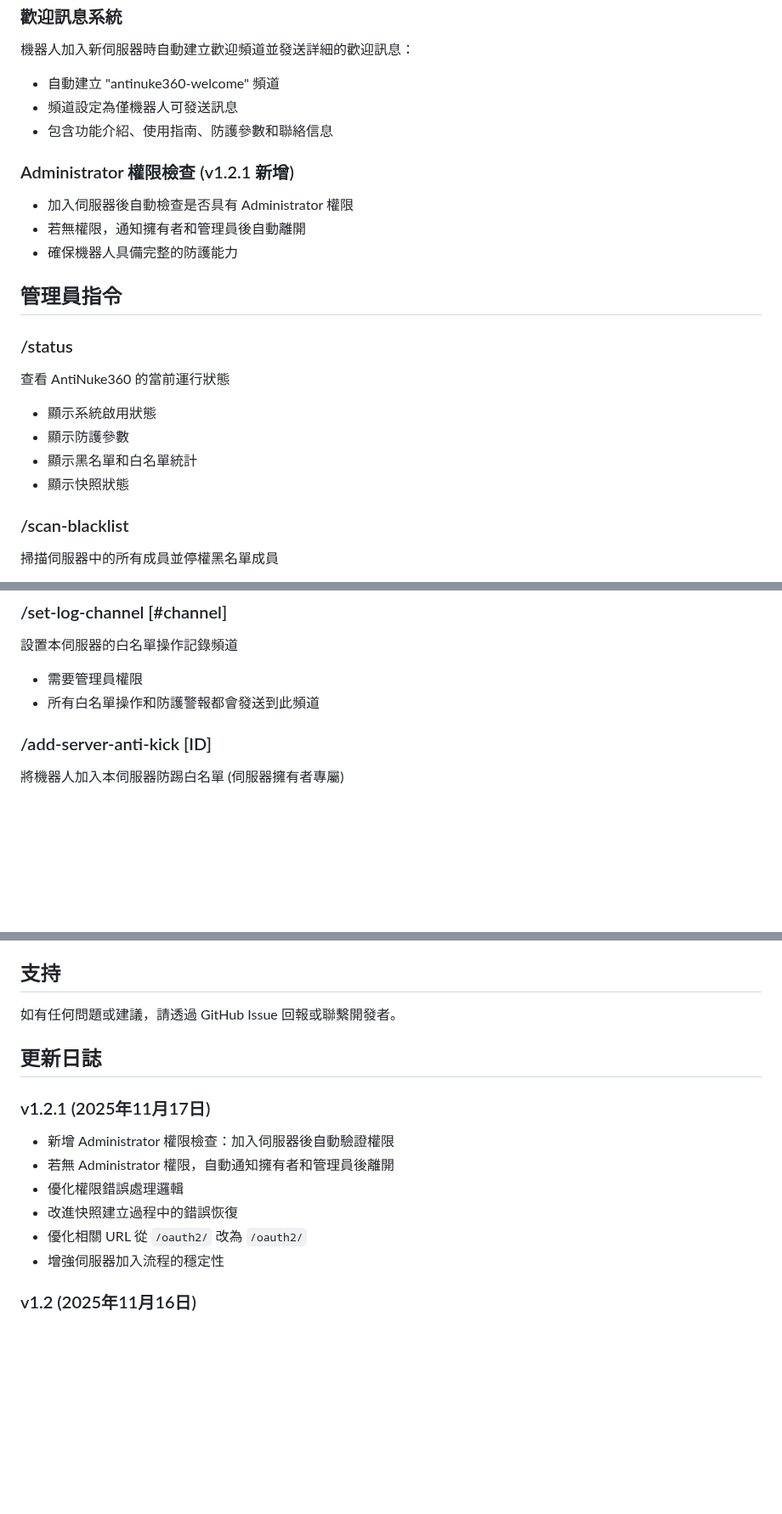
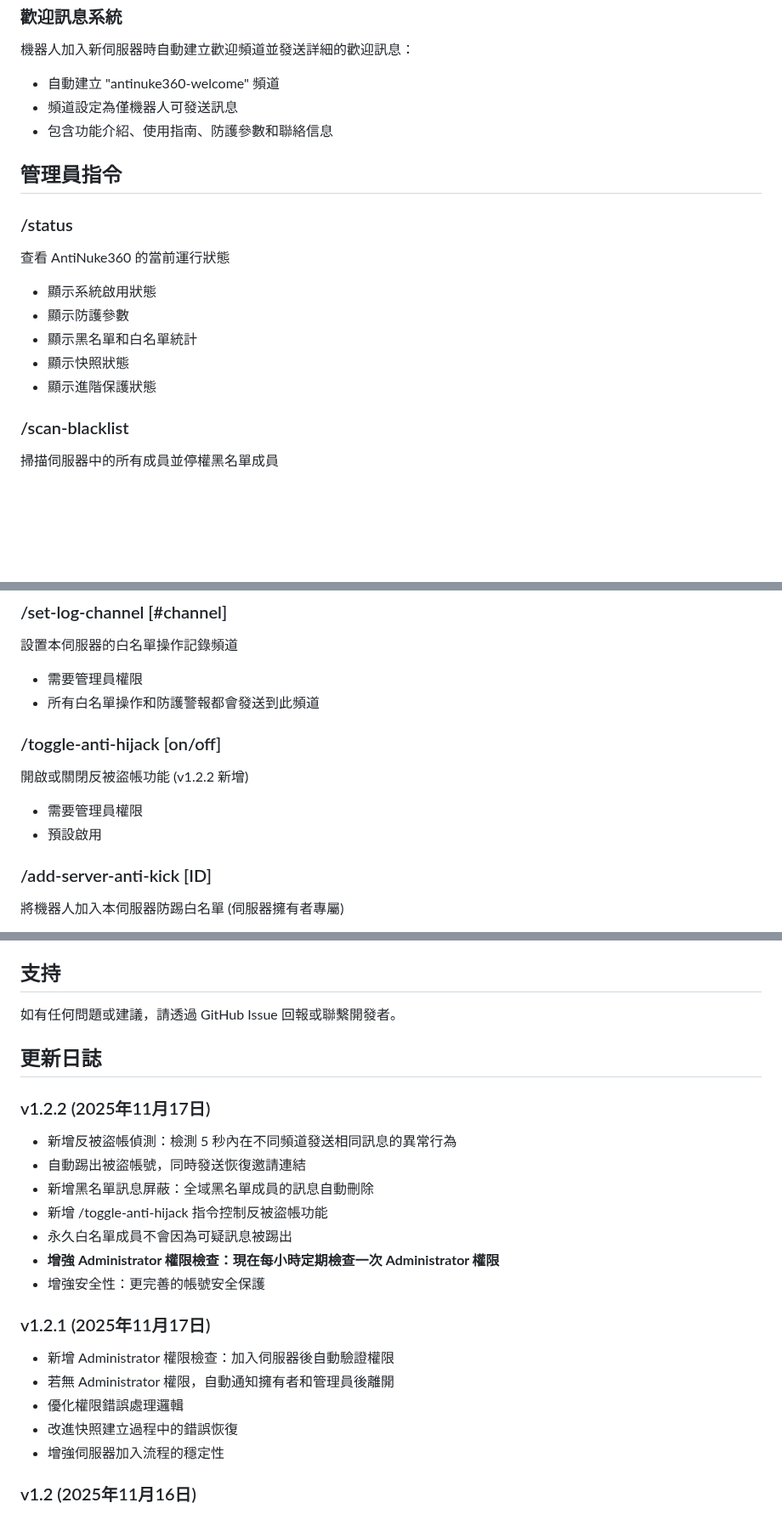
Before and after one commit to hoyin666/AntiNuke360, a Markdown page: README.md, 3 parts joined by grey strips. Shown at 85% size. GitHub-like rendering; blank space fills up the shorter version.

```diff
--- a/README.md
+++ b/README.md
@@ -118,12 +144,6 @@ AntiNuke360 是一個強大的 Discord 伺服器防護機器人，專門針對
 - 頻道設定為僅機器人可發送訊息
 - 包含功能介紹、使用指南、防護參數和聯絡信息
 
-### Administrator 權限檢查 (v1.2.1 新增)
-
-- 加入伺服器後自動檢查是否具有 Administrator 權限
-- 若無權限，通知擁有者和管理員後自動離開
-- 確保機器人具備完整的防護能力
-
 ## 管理員指令
 
 ### /status
@@ -132,6 +152,7 @@ AntiNuke360 是一個強大的 Discord 伺服器防護機器人，專門針對
 - 顯示防護參數
 - 顯示黑名單和白名單統計
 - 顯示快照狀態
+- 顯示進階保護狀態
 
 ### /scan-blacklist
 掃描伺服器中的所有成員並停權黑名單成員
@@ -165,6 +186,11 @@ AntiNuke360 是一個強大的 Discord 伺服器防護機器人，專門針對
 設置本伺服器的白名單操作記錄頻道
 - 需要管理員權限
 - 所有白名單操作和防護警報都會發送到此頻道
+
+### /toggle-anti-hijack [on/off]
+開啟或關閉反被盜帳功能 (v1.2.2 新增)
+- 需要管理員權限
+- 預設啟用
 
 ### /add-server-anti-kick [ID]
 將機器人加入本伺服器防踢白名單 (伺服器擁有者專屬)
@@ -309,12 +342,20 @@ MIT License - 本軟體免費使用，可自由修改和發佈。
 
 ## 更新日誌
 
+### v1.2.2 (2025年11月17日)
+- 新增反被盜帳偵測：檢測 5 秒內在不同頻道發送相同訊息的異常行為
+- 自動踢出被盜帳號，同時發送恢復邀請連結
+- 新增黑名單訊息屏蔽：全域黑名單成員的訊息自動刪除
+- 新增 /toggle-anti-hijack 指令控制反被盜帳功能
+- 永久白名單成員不會因為可疑訊息被踢出
+- **增強 Administrator 權限檢查：現在每小時定期檢查一次 Administrator 權限**
+- 增強安全性：更完善的帳號安全保護
+
 ### v1.2.1 (2025年11月17日)
 - 新增 Administrator 權限檢查：加入伺服器後自動驗證權限
 - 若無 Administrator 權限，自動通知擁有者和管理員後離開
 - 優化權限錯誤處理邏輯
 - 改進快照建立過程中的錯誤恢復
-- 優化相關 URL 從 `/oauth2/` 改為 `/oauth2/`
 - 增強伺服器加入流程的穩定性
 
 ### v1.2 (2025年11月16日)
```
Also changed, not shown: other parts of README.md (+37 -4 lines).
